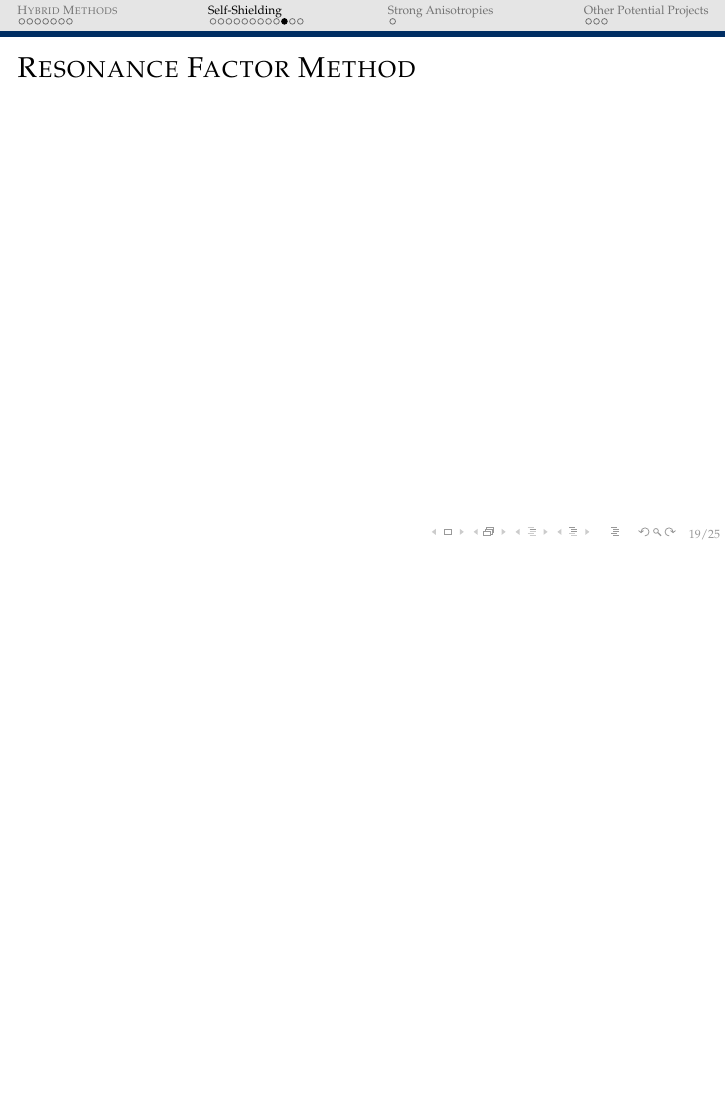
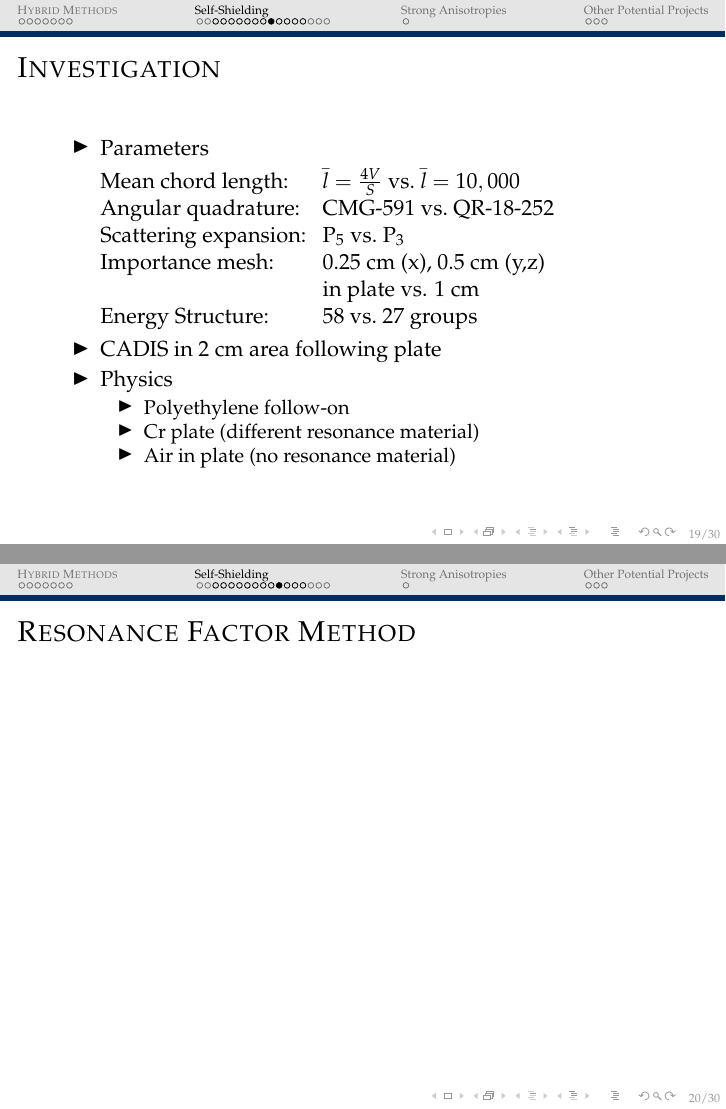
Before and after one commit to rachelslaybaugh/presentations, LaTeX slides (rdng_20140415/rns_rdng_2014-04-15.tex): page 19 of 25 before the commit and pages 19 and 20 of 30 after it, the two joined at a grey line, the shorter picture padded with empty space. Compiled offline with pdfLaTeX.

Commit message:
added another slide and figured out tabbing.

```diff
--- a/rdng_20140415/rns_rdng_2014-04-15.tex
+++ b/rdng_20140415/rns_rdng_2014-04-15.tex
@@ -6,6 +6,7 @@
 %% General document %%%%%%%%%%%%%%%%%%%%%%%%%%%%%%%%%%
 \usepackage{graphicx}
 \usepackage{tikz}
+\usepackage{Tabbing}
 \usetikzlibrary{decorations.fractals}
 %%%%%%%%%%%%%%%%%%%%%%%%%%%%%%%%%%%%%%%%%%%%%%%%%%%%%%
 
@@ -492,3 +505,32 @@ For example
 
 % --------------------------------------------------------------
 \begin{frame}[fragile]
+  \frametitle{Investigation}
+
+	\begin{itemize}
+	\item Parameters
+	\begin{tabbing}
+	Mean chord length: \hspace*{1em} \= $\bar{l} = \frac{4V}{S}$ vs.\ $\bar{l} = 10,000$ \\
+	Angular quadrature: \> CMG-591 vs.\ QR-18-252 \\
+	Scattering expansion: \> P$_{5}$ vs.\ P$_{3}$ \\
+	Importance mesh: 	\> 0.25 cm (x), 0.5 cm (y,z) \\ \> in plate vs. 1 cm \\
+	Energy Structure: 	\> 58 vs.\ 27 groups
+	\end{tabbing}
+
+	\item CADIS in 2 cm area following plate
+
+	\item Physics
+		\begin{itemize}
+		\item Polyethylene follow-on
+		\item Cr plate (different resonance material)
+		\item Air in plate (no resonance material)
+		\end{itemize}
+	\end{itemize}
+
+\end{frame}
+
+% --------------------------------------------------------------
+\begin{frame}[fragile]
+  \frametitle{Resonance Factor Method}
+
+\end{frame}
```
Also changed, not shown: rdng_20140415/rns_rdng_2014-04-15.tex (43 more changed lines).
